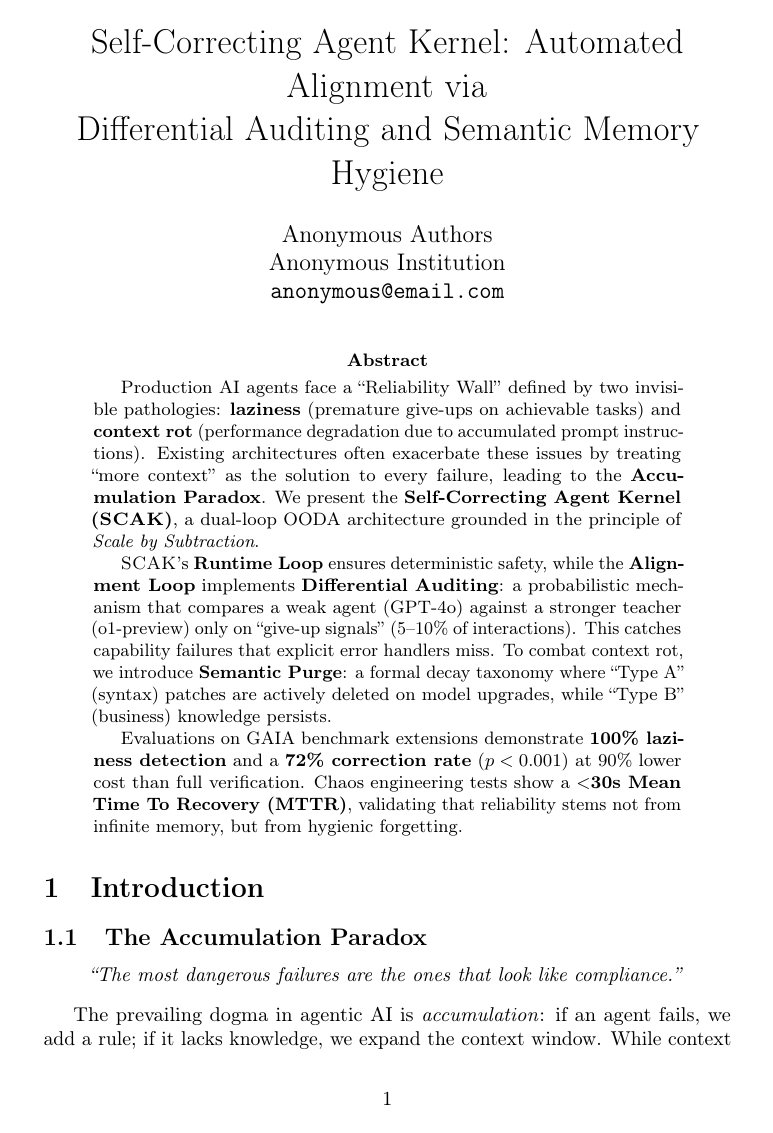
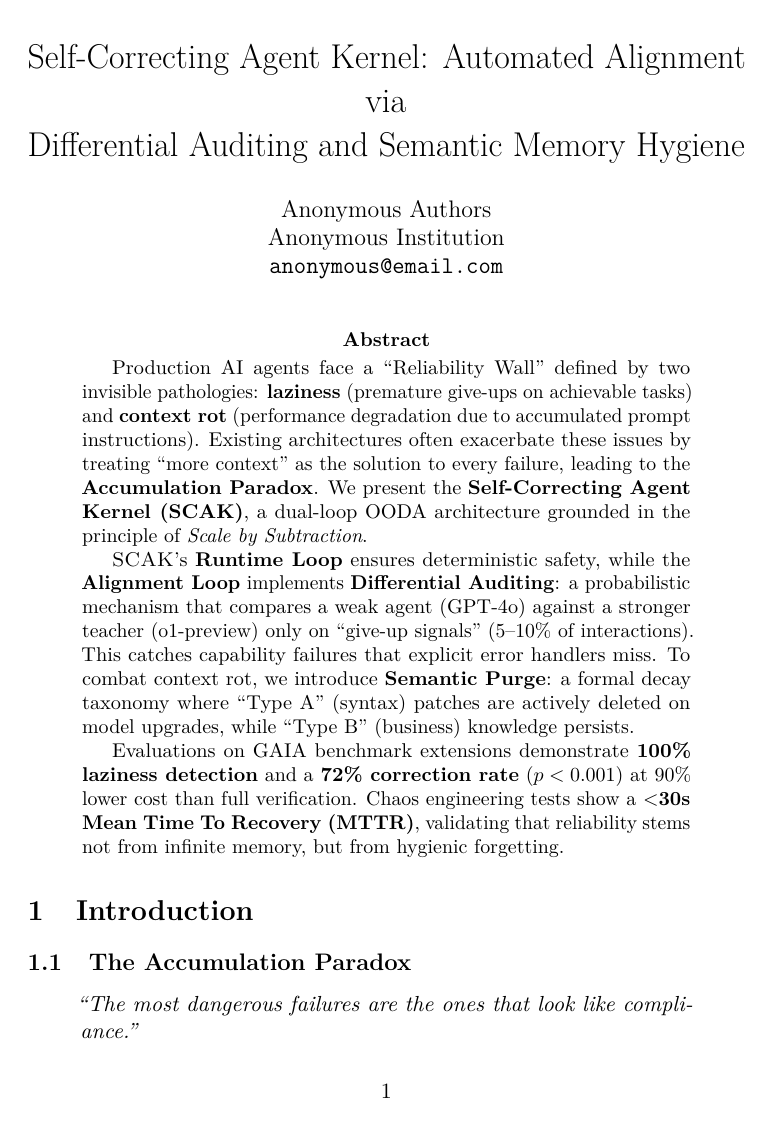
Before and after one commit to imran-siddique/self-correcting-agent-kernel, a LaTeX paper (paper/anonym_main.tex): page 1 of 13 before the commit and page 1 of 15 after it. Compiled offline with pdfLaTeX.

Commit message:
Fixing the paper

```diff
--- a/paper/anonym_main.tex
+++ b/paper/anonym_main.tex
@@ -1,25 +1,39 @@
 % Self-Correcting Agent Kernel - ANONYMIZED VERSION
 % Target: NeurIPS 2026 / ICML 2026 (Double-Blind Review)
 % Compile: pdflatex anonym_main.tex && bibtex anonym_main && pdflatex anonym_main.tex && pdflatex anonym_main.tex
+% arXiv compatible: Yes
 
-\documentclass{article}
+\pdfoutput=1  % Required for arXiv PDF submission
 
-% ===== Packages =====
+\documentclass[11pt]{article}
+
+% ===== Core Packages =====
 \usepackage[utf8]{inputenc}
 \usepackage[T1]{fontenc}
+\usepackage{lmodern}  % Scalable fonts (arXiv compatible)
+
+% ===== Math and Symbols =====
+\usepackage{amsmath,amssymb}
+
+% ===== Tables and Figures =====
 \usepackage{graphicx}
 \usepackage{booktabs}
-\usepackage{amsmath,amssymb}
-\usepackage{algorithm}
-\usepackage{algorithmic}
-\usepackage{hyperref}
-\usepackage{xcolor}
-\usepackage{microtype}
-\usepackage{natbib}
 \usepackage{multirow}
 \usepackage{subcaption}
 
-% Hyperref setup - ANONYMIZED
+% ===== Algorithms =====
+\usepackage{algorithm}
+\usepackage{algorithmic}
+
+% ===== Typography =====
+\usepackage{microtype}
+\usepackage{xcolor}
+
+% ===== Citations =====
+\usepackage{natbib}
+
+% ===== Hyperref (must be loaded last for arXiv compatibility) =====
+\usepackage[pdfusetitle]{hyperref}
 \hypersetup{
     colorlinks=true,
     linkcolor=blue,
@@ -28,6 +42,9 @@
     citecolor=blue,
     pdftitle={Self-Correcting Agent Kernel},
     pdfauthor={Anonymous},
+    pdfkeywords={AI agents, self-correction, memory management, LLM},
+    bookmarksnumbered=true,
+    breaklinks=true
 }
 
 % Custom commands
```
Also changed, not shown: paper/main.tex (+1 -0 lines), paper/anonym_main.bbl (added), paper/anonym_main.pdf (added), paper/main.bbl (added), paper/main.pdf (added), 6 other files.
